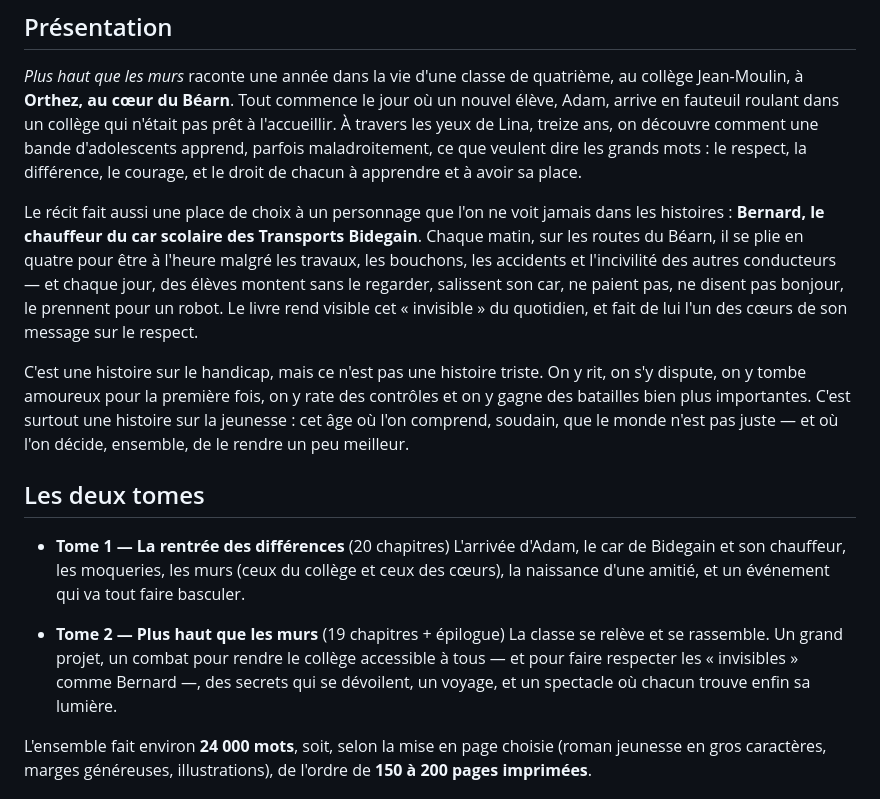
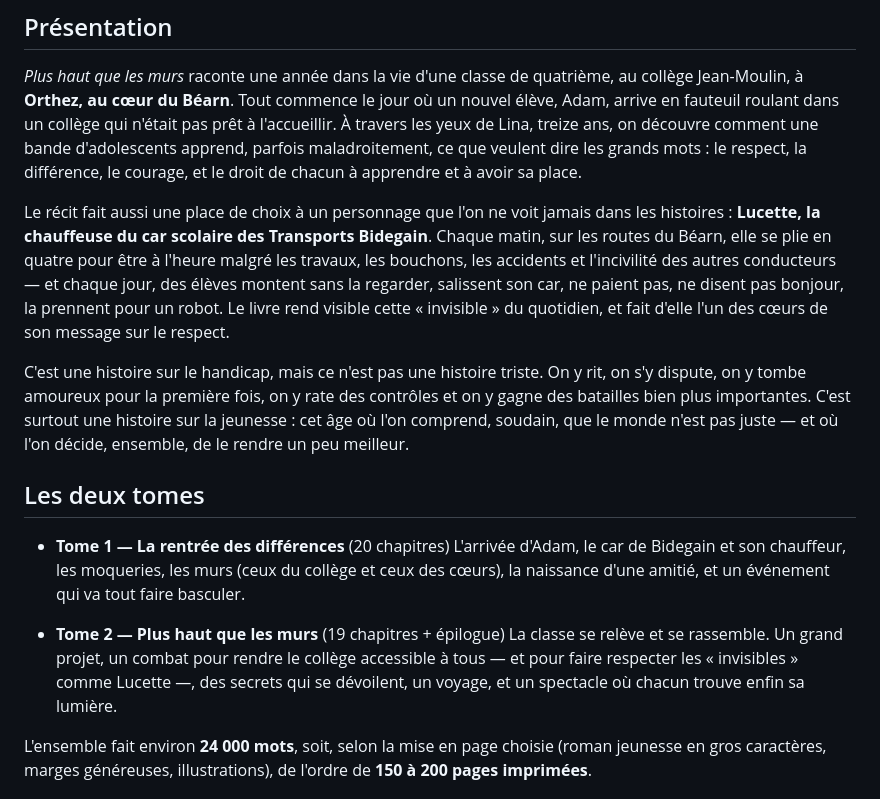
Before and after one commit to Lucettelaudumiey/Lucettelaudumiey, a Markdown page: livre/README.md, the part around the change. Drawn GitHub-style.

Commit message:
Renommer la chauffeuse du car en Lucette (personnage feminin)

```diff
--- a/livre/README.md
+++ b/livre/README.md
@@ -15,13 +15,13 @@ veulent dire les grands mots : le respect, la différence, le courage, et le dro
 de chacun à apprendre et à avoir sa place.
 
 Le récit fait aussi une place de choix à un personnage que l'on ne voit jamais
-dans les histoires : **Bernard, le chauffeur du car scolaire des Transports
-Bidegain**. Chaque matin, sur les routes du Béarn, il se plie en quatre pour être
-à l'heure malgré les travaux, les bouchons, les accidents et l'incivilité des
-autres conducteurs — et chaque jour, des élèves montent sans le regarder, salissent
-son car, ne paient pas, ne disent pas bonjour, le prennent pour un robot. Le livre
-rend visible cet « invisible » du quotidien, et fait de lui l'un des cœurs de son
-message sur le respect.
+dans les histoires : **Lucette, la chauffeuse du car scolaire des Transports
+Bidegain**. Chaque matin, sur les routes du Béarn, elle se plie en quatre pour
+être à l'heure malgré les travaux, les bouchons, les accidents et l'incivilité
+des autres conducteurs — et chaque jour, des élèves montent sans la regarder,
+salissent son car, ne paient pas, ne disent pas bonjour, la prennent pour un
+robot. Le livre rend visible cette « invisible » du quotidien, et fait d'elle
+l'un des cœurs de son message sur le respect.
 
 C'est une histoire sur le handicap, mais ce n'est pas une histoire triste. On y
 rit, on s'y dispute, on y tombe amoureux pour la première fois, on y rate des
@@ -39,7 +39,7 @@ n'est pas juste — et où l'on décide, ensemble, de le rendre un peu meilleur.
 - **Tome 2 — Plus haut que les murs** (19 chapitres + épilogue)
   La classe se relève et se rassemble. Un grand projet, un combat pour rendre le
   collège accessible à tous — et pour faire respecter les « invisibles » comme
-  Bernard —, des secrets qui se dévoilent, un voyage, et un spectacle où chacun
+  Lucette —, des secrets qui se dévoilent, un voyage, et un spectacle où chacun
   trouve enfin sa lumière.
 
 L'ensemble fait environ **24 000 mots**, soit, selon la mise en page choisie
```
Also changed, not shown: livre/Tome-1-La-rentree-des-differences.md (+58 -57 lines), livre/Tome-2-Plus-haut-que-les-murs.md (+45 -45 lines).
